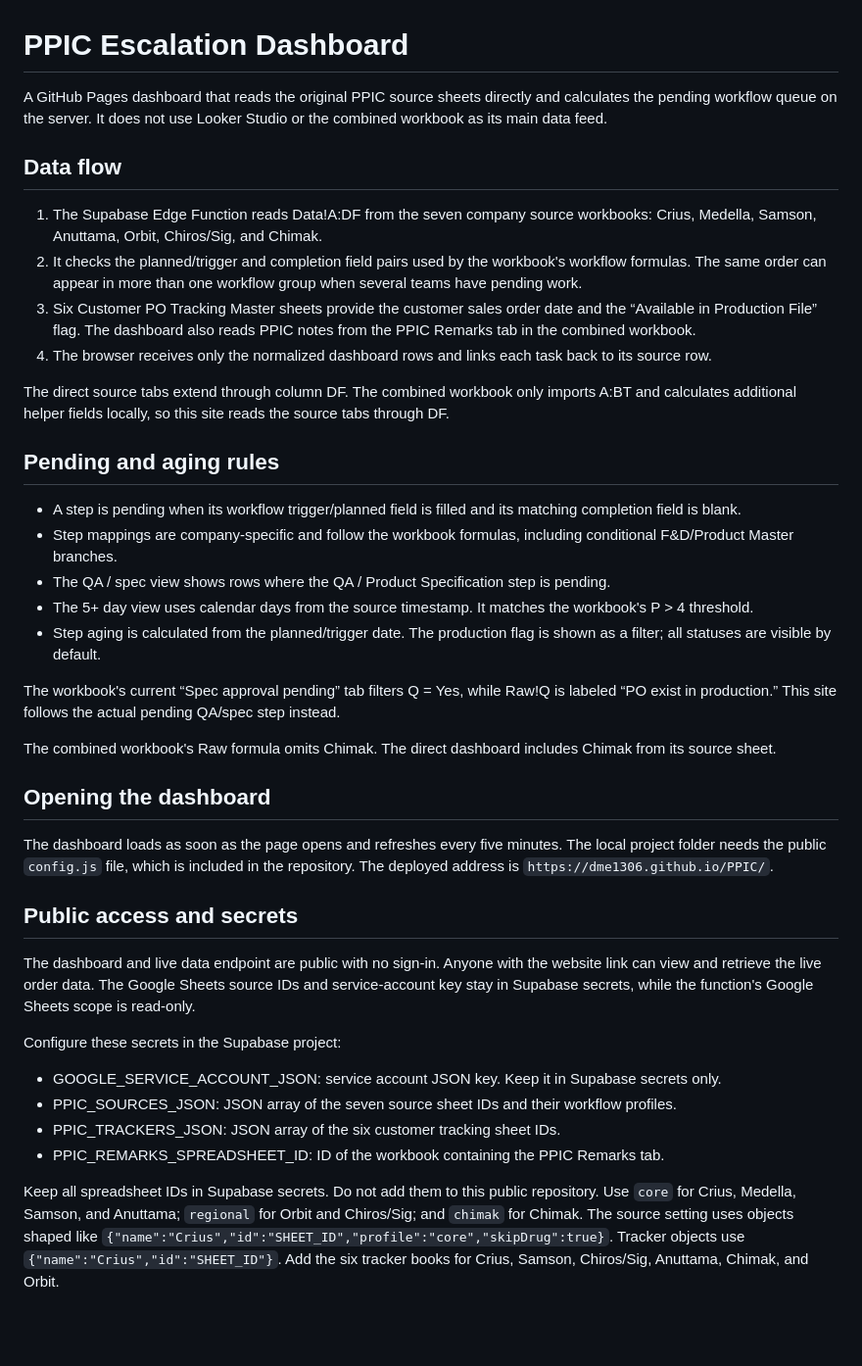
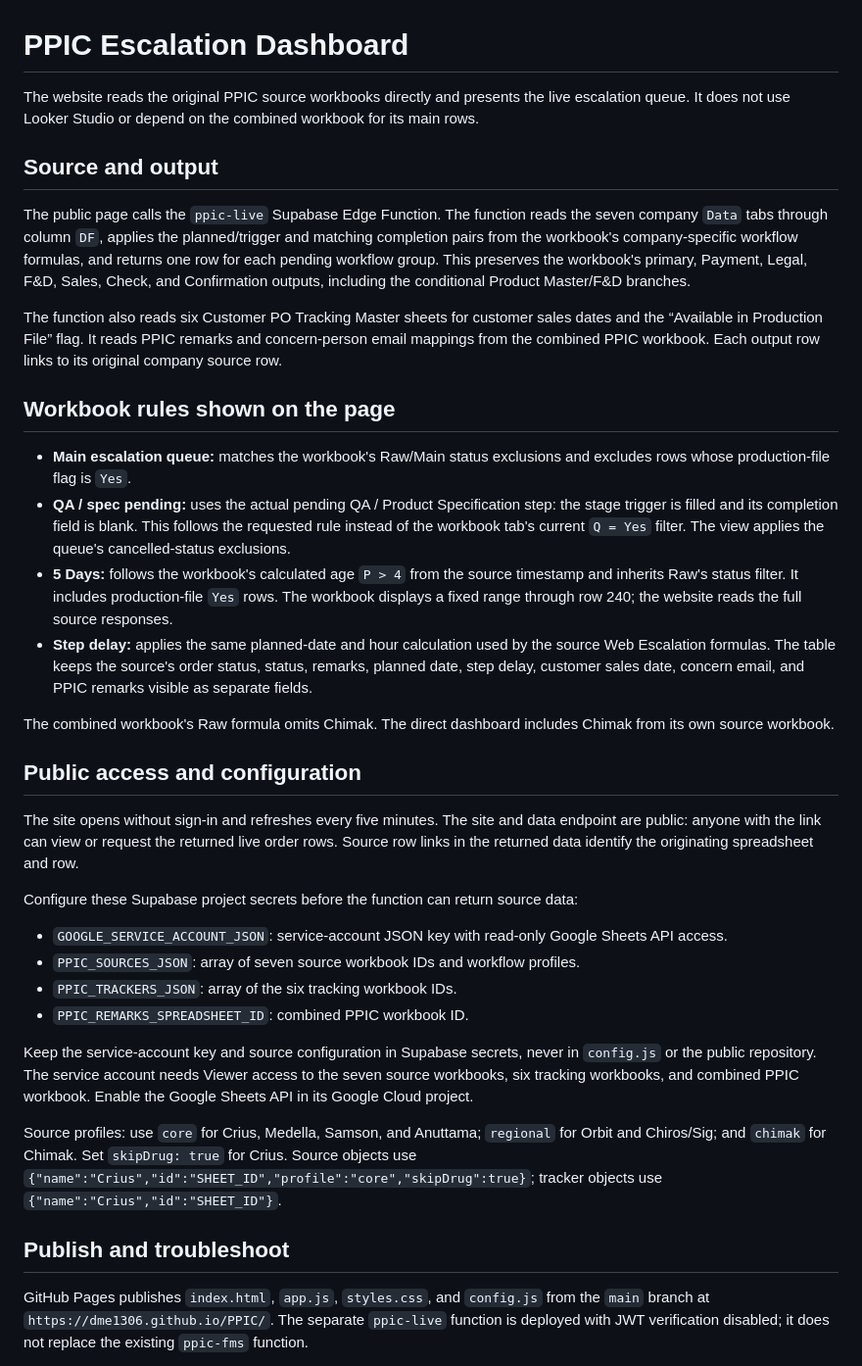
Before and after one commit to dme1306/PPIC, a Markdown page: README.md, the part around one of its changes. Shown at 98% size. Rendered like a GitHub page; blank space fills up the shorter version.

Commit message:
Align PPIC dashboard with workbook output and filters

```diff
--- a/README.md
+++ b/README.md
@@ -1,42 +1,38 @@
 # PPIC Escalation Dashboard
 
-A GitHub Pages dashboard that reads the original PPIC source sheets directly and calculates the pending workflow queue on the server. It does not use Looker Studio or the combined workbook as its main data feed.
+The website reads the original PPIC source workbooks directly and presents the live escalation queue. It does not use Looker Studio or depend on the combined workbook for its main rows.
 
-## Data flow
+## Source and output
 
-1. The Supabase Edge Function reads Data!A:DF from the seven company source workbooks: Crius, Medella, Samson, Anuttama, Orbit, Chiros/Sig, and Chimak.
-2. It checks the planned/trigger and completion field pairs used by the workbook's workflow formulas. The same order can appear in more than one workflow group when several teams have pending work.
-3. Six Customer PO Tracking Master sheets provide the customer sales order date and the “Available in Production File” flag. The dashboard also reads PPIC notes from the PPIC Remarks tab in the combined workbook.
-4. The browser receives only the normalized dashboard rows and links each task back to its source row.
+The public page calls the `ppic-live` Supabase Edge Function. The function reads the seven company `Data` tabs through column `DF`, applies the planned/trigger and matching completion pairs from the workbook's company-specific workflow formulas, and returns one row for each pending workflow group. This preserves the workbook's primary, Payment, Legal, F&D, Sales, Check, and Confirmation outputs, including the conditional Product Master/F&D branches.
 
-The direct source tabs extend through column DF. The combined workbook only imports A:BT and calculates additional helper fields locally, so this site reads the source tabs through DF.
+The function also reads six Customer PO Tracking Master sheets for customer sales dates and the “Available in Production File” flag. It reads PPIC remarks and concern-person email mappings from the combined PPIC workbook. Each output row links to its original company source row.
 
-## Pending and aging rules
+## Workbook rules shown on the page
 
-- A step is pending when its workflow trigger/planned field is filled and its matching completion field is blank.
-- Step mappings are company-specific and follow the workbook formulas, including conditional F&D/Product Master branches.
-- The QA / spec view shows rows where the QA / Product Specification step is pending.
-- The 5+ day view uses calendar days from the source timestamp. It matches the workbook's P > 4 threshold.
-- Step aging is calculated from the planned/trigger date. The production flag is shown as a filter; all statuses are visible by default.
+- **Main escalation queue:** matches the workbook's Raw/Main status exclusions and excludes rows whose production-file flag is `Yes`.
+- **QA / spec pending:** uses the actual pending QA / Product Specification step: the stage trigger is filled and its completion field is blank. This follows the requested rule instead of the workbook tab's current `Q = Yes` filter. The view applies the queue's cancelled-status exclusions.
+- **5 Days:** follows the workbook's calculated age `P > 4` from the source timestamp and inherits Raw's status filter. It includes production-file `Yes` rows. The workbook displays a fixed range through row 240; the website reads the full source responses.
+- **Step delay:** applies the same planned-date and hour calculation used by the source Web Escalation formulas. The table keeps the source's order status, status, remarks, planned date, step delay, customer sales date, concern email, and PPIC remarks visible as separate fields.
 
-The workbook's current “Spec approval pending” tab filters Q = Yes, while Raw!Q is labeled “PO exist in production.” This site follows the actual pending QA/spec step instead.
+The combined workbook's Raw formula omits Chimak. The direct dashboard includes Chimak from its own source workbook.
 
-The combined workbook's Raw formula omits Chimak. The direct dashboard includes Chimak from its source sheet.
+## Public access and configuration
 
-## Opening the dashboard
+The site opens without sign-in and refreshes every five minutes. The site and data endpoint are public: anyone with the link can view or request the returned live order rows. Source row links in the returned data identify the originating spreadsheet and row.
 
-The dashboard loads as soon as the page opens and refreshes every five minutes. The local project folder needs the public `config.js` file, which is included in the repository. The deployed address is `https://dme1306.github.io/PPIC/`.
+Configure these Supabase project secrets before the function can return source data:
 
-## Public access and secrets
+- `GOOGLE_SERVICE_ACCOUNT_JSON`: service-account JSON key with read-only Google Sheets API access.
+- `PPIC_SOURCES_JSON`: array of seven source workbook IDs and workflow profiles.
+- `PPIC_TRACKERS_JSON`: array of the six tracking workbook IDs.
+- `PPIC_REMARKS_SPREADSHEET_ID`: combined PPIC workbook ID.
 
-The dashboard and live data endpoint are public with no sign-in. Anyone with the website link can view and retrieve the live order data. The Google Sheets source IDs and service-account key stay in Supabase secrets, while the function's Google Sheets scope is read-only.
+Keep the service-account key and source configuration in Supabase secrets, never in `config.js` or the public repository. The service account needs Viewer access to the seven source workbooks, six tracking workbooks, and combined PPIC workbook. Enable the Google Sheets API in its Google Cloud project.
 
-Configure these secrets in the Supabase project:
+Source profiles: use `core` for Crius, Medella, Samson, and Anuttama; `regional` for Orbit and Chiros/Sig; and `chimak` for Chimak. Set `skipDrug: true` for Crius. Source objects use `{"name":"Crius","id":"SHEET_ID","profile":"core","skipDrug":true}`; tracker objects use `{"name":"Crius","id":"SHEET_ID"}`.
 
-- GOOGLE_SERVICE_ACCOUNT_JSON: service account JSON key. Keep it in Supabase secrets only.
-- PPIC_SOURCES_JSON: JSON array of the seven source sheet IDs and their workflow profiles.
-- PPIC_TRACKERS_JSON: JSON array of the six customer tracking sheet IDs.
-- PPIC_REMARKS_SPREADSHEET_ID: ID of the workbook containing the PPIC Remarks tab.
+## Publish and troubleshoot
 
-Keep all spreadsheet IDs in Supabase secrets. Do not add them to this public repository. Use `core` for Crius, Medella, Samson, and Anuttama; `regional` for Orbit and Chiros/Sig; and `chimak` for Chimak. The source setting uses objects shaped like `{"name":"Crius","id":"SHEET_ID","profile":"core","skipDrug":true}`. Tracker objects use `{"name":"Crius","id":"SHEET_ID"}`. Add the six tracker books for Crius, Samson, Chiros/Sig, Anuttama, Chimak, and Orbit.
+GitHub Pages publishes `index.html`, `app.js`, `styles.css`, and `config.js` from the `main` branch at `https://dme1306.github.io/PPIC/`. The separate `ppic-live` function is deployed with JWT verification disabled; it does not replace the existing `ppic-fms` function.
 
```
Also changed, not shown: other parts of README.md (+1 -20 lines).
